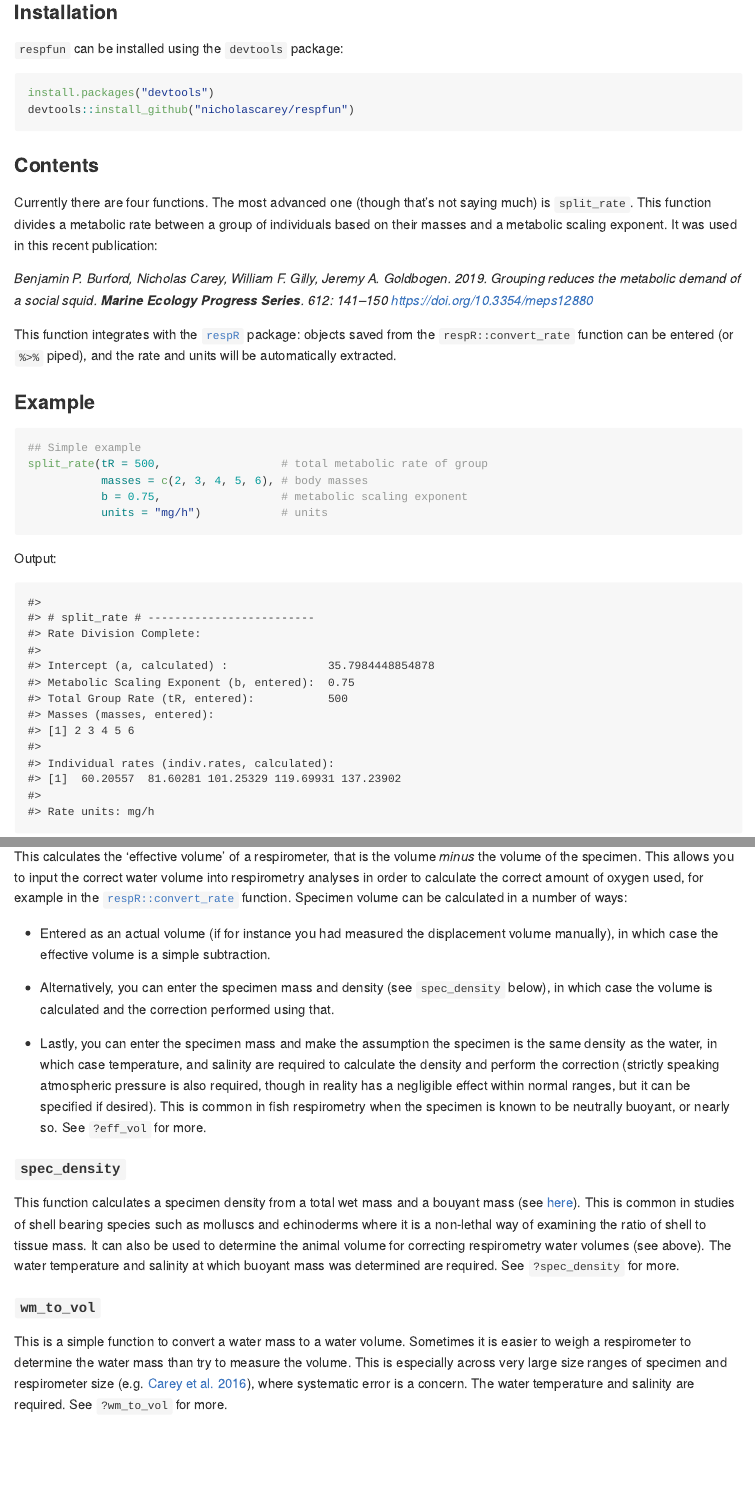
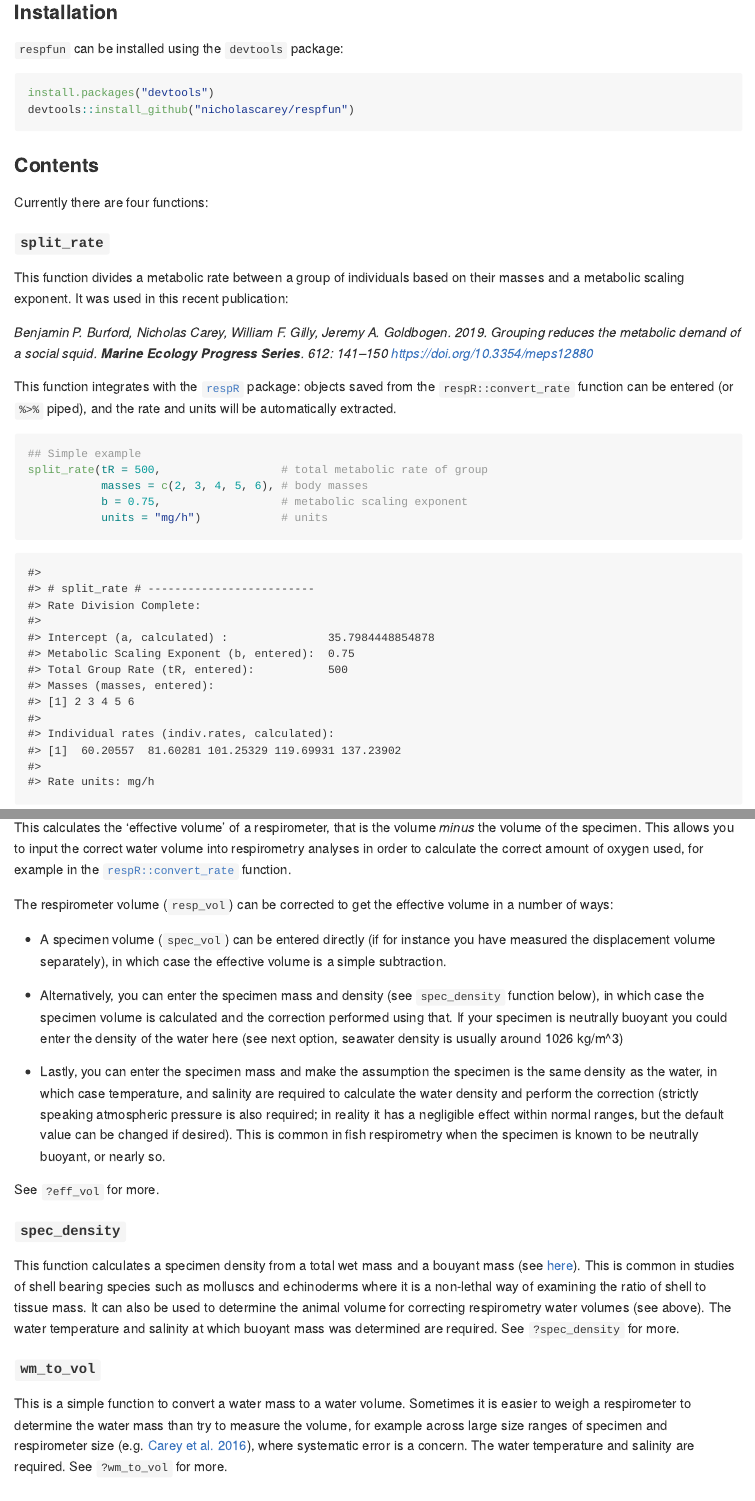
Before and after one commit to nicholascarey/respfun, an R Markdown document (README.Rmd): the page in a window 1100 px wide, from 210 px down, and a second part further down, joined at a grey line. The pictures show the output file README.md that the author committed with the source, drawn offline in the style of GitHub; badge pictures from the web are left out.

Commit message:
README updates

````diff
--- a/README.Rmd
+++ b/README.Rmd
@@ -30,15 +30,17 @@ devtools::install_github("nicholascarey/respfun")
 
 ### Contents
 
-Currently there are four functions. The most advanced one (though that's not saying much) is `split_rate`. This function divides a metabolic rate between a group of individuals based on their masses and a metabolic scaling exponent. It was used in this recent publication:
+Currently there are four functions:
+
+#### `split_rate`
+
+This function divides a metabolic rate between a group of individuals based on their masses and a metabolic scaling exponent. It was used in this recent publication:
 
 *Benjamin P. Burford, Nicholas Carey, William F. Gilly, Jeremy A. Goldbogen. 2019. Grouping reduces the metabolic demand of a social squid.
 **Marine Ecology Progress Series**. 612: 141–150 https://doi.org/10.3354/meps12880*
 
 This function integrates with the [`respR`](https://github.com/januarharianto/respR) package: objects saved from the `respR::convert_rate` function can be
 entered (or `%>%` piped), and the rate and units will be automatically extracted.
-
-### Example
 
 ```{r echo = F}
 library(respfun)
@@ -51,7 +53,7 @@ split_rate(tR = 500,                  # total metabolic rate of group
            b = 0.75,                  # metabolic scaling exponent
            units = "mg/h")            # units
 ```
-Output:
+
 ```{r eval = T, echo = F}
 ## Simple example
 split_rate(tR = 500,                  # total metabolic rate of group
@@ -105,5 +107,6 @@ urchins.rd %>%                                           # NOT a group respirome
   print()
 ```
 
-### Additional functions
+#### `eff_vol`
+This calculates the 'effective volume' of a respirometer, that is the volume *minus* the volume of the specimen. This allows you to input the correct water volume into respirometry analyses in order to calculate the correct amount of oxygen used, for example in the [`respR::convert_rate`](https://januarharianto.github.io/respR/reference/convert_rate.html) function.
 
@@ -111,10 +113,11 @@ urchins.rd %>%                                           # NOT a group respirome
-This calculates the 'effective volume' of a respirometer, that is the volume *minus* the volume of the specimen. This allows you to input the correct water volume into respirometry analyses in order to calculate the correct amount of oxygen used, for example in the [`respR::convert_rate`](https://januarharianto.github.io/respR/reference/convert_rate.html) function. Specimen volume can be calculated in a number of ways:
+The respirometer volume (`resp_vol`) can be corrected to get the effective volume in a number of ways:
 
-- Entered as an actual volume (if for instance you had measured the displacement volume manually), in which case the effective volume is a simple subtraction.
+- A specimen volume (`spec_vol`) can be entered directly (if for instance you have measured the displacement volume separately), in which case the effective volume is a simple subtraction.
 
-- Alternatively, you can enter the specimen mass and density (see `spec_density` below), in which case the volume is calculated and the correction performed using that.
+- Alternatively, you can enter the specimen mass and density (see `spec_density` function below), in which case the specimen volume is calculated and the correction performed using that. If your specimen is neutrally buoyant you could enter the density of the water here (see next option, seawater density is usually around 1026 kg/m^3)
 
-- Lastly, you can enter the specimen mass and make the assumption the specimen is the same density as the water, in which case temperature, and salinity are required to calculate the density and perform the correction (strictly speaking atmospheric pressure is also required, though in reality has a negligible effect within normal ranges, but it can be specified if desired). This is common in fish respirometry when the specimen is known to be neutrally buoyant, or nearly so.
+- Lastly, you can enter the specimen mass and make the assumption the specimen is the same density as the water, in which case temperature, and salinity are required to calculate the water density and perform the correction (strictly speaking atmospheric pressure is also required; in reality it has a negligible effect within normal ranges, but the default value can be changed if desired). This is common in fish respirometry when the specimen is known to be neutrally buoyant, or nearly so.
+
 See `?eff_vol` for more.
 
 #### `spec_density`
@@ -122,7 +125,7 @@ This function calculates a specimen density from a total wet mass and a bouyant
 See `?spec_density` for more.
 
 #### `wm_to_vol`
-This is a simple function to convert a water mass to a water volume. Sometimes it is easier to weigh a respirometer to determine the water mass than try to measure the volume. This is especially across very large size ranges of specimen and respirometer size (e.g. [Carey et al. 2016](https://www.dropbox.com/s/d4zp3vm6xakzkts/Carey%20et%20al%20JEB%202016.pdf?dl=0)), where systematic error is a concern. The water temperature and salinity are required.
+This is a simple function to convert a water mass to a water volume. Sometimes it is easier to weigh a respirometer to determine the water mass than try to measure the volume, for example across large size ranges of specimen and respirometer size (e.g. [Carey et al. 2016](https://www.dropbox.com/s/d4zp3vm6xakzkts/Carey%20et%20al%20JEB%202016.pdf?dl=0)), where systematic error is a concern. The water temperature and salinity are required.
 See `?wm_to_vol` for more.
 
 ### Future functionality
````
Also changed, not shown: README.md, README.Rmd (3 more changed lines).
